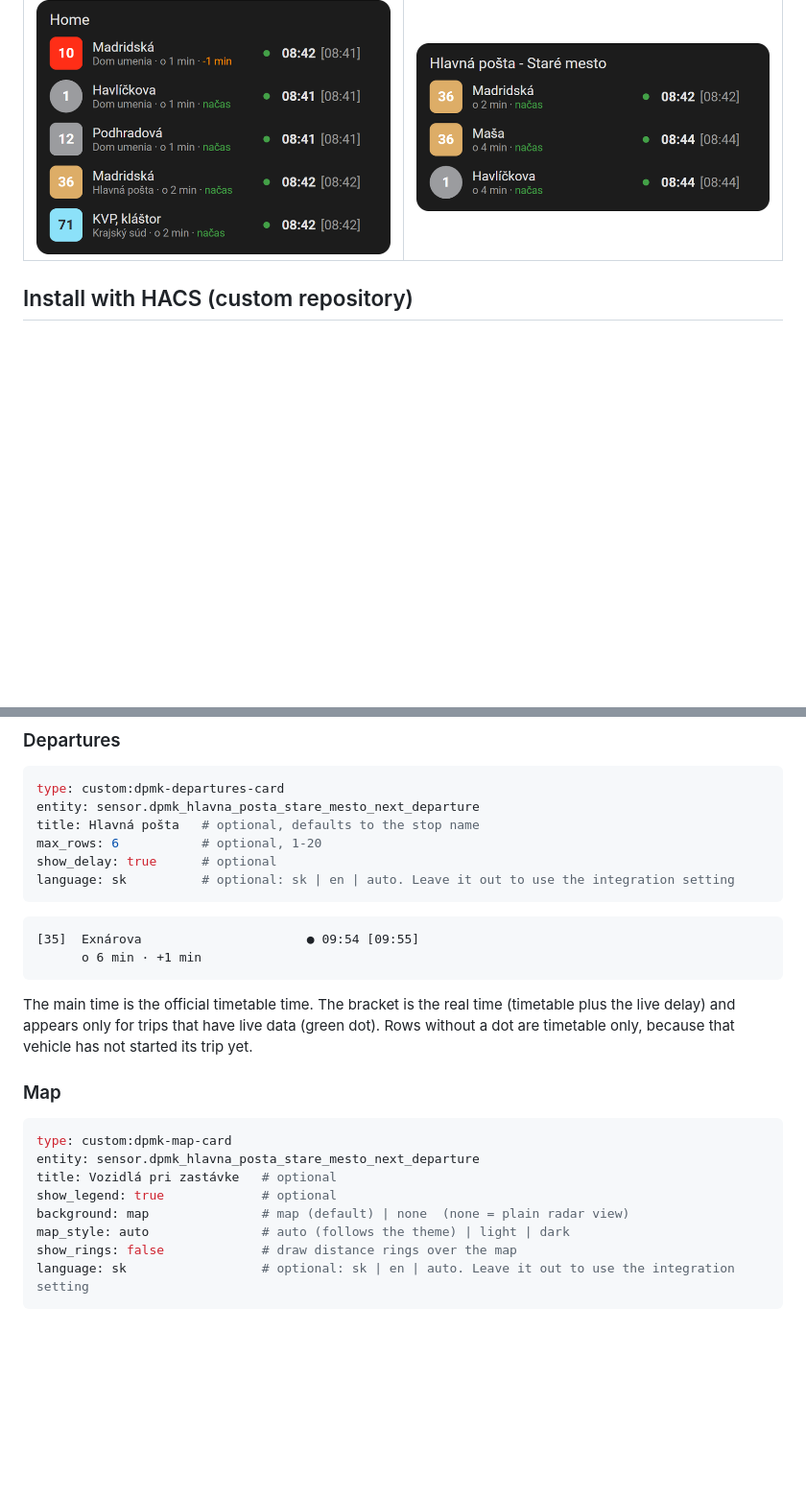
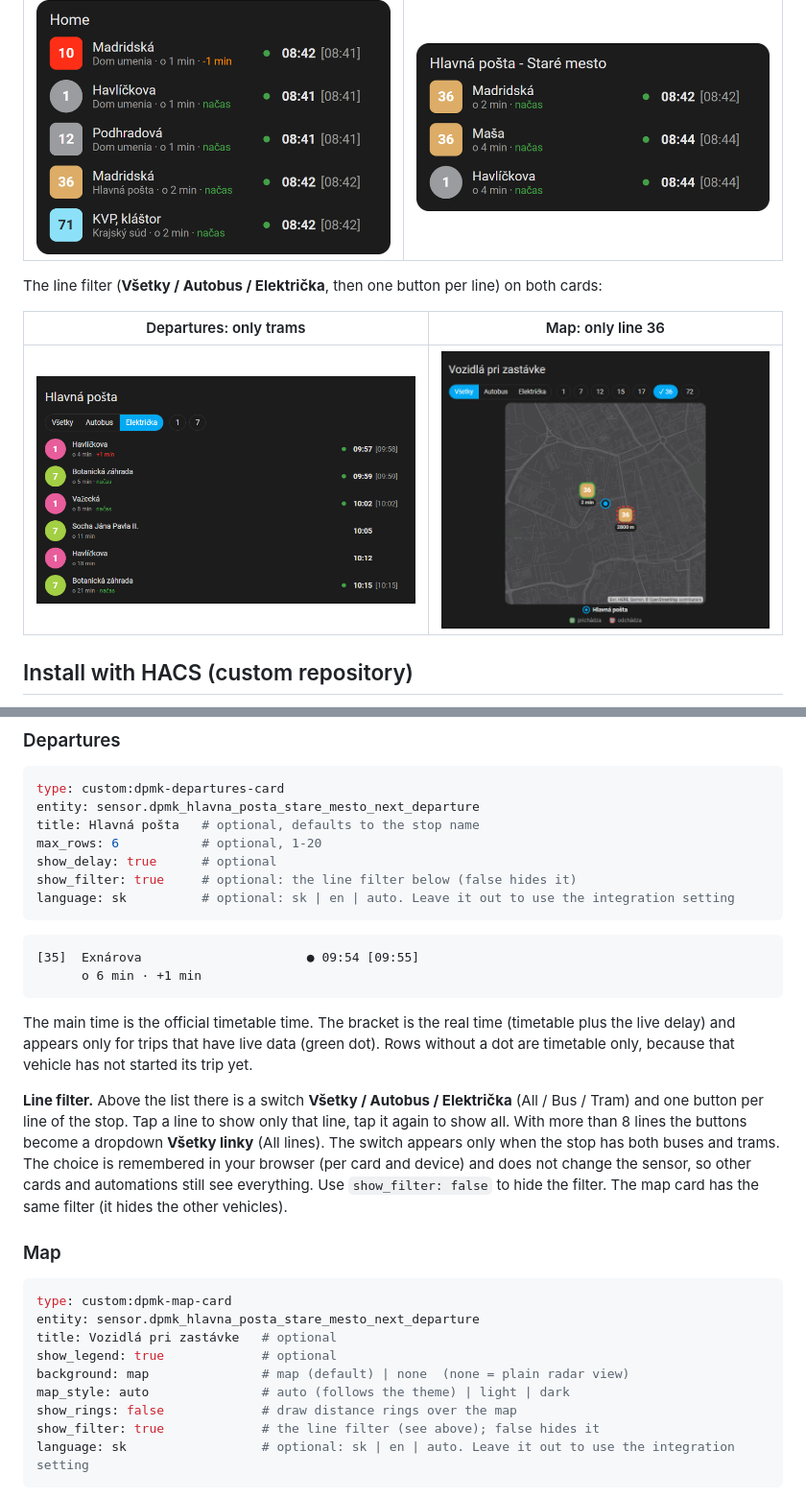
Before and after one commit to TGergely/ha_dpmk, a Markdown page: README.md, 2 parts joined by grey strips. Shown at 96% size. Drawn GitHub-style; pictures changed too: docs/images/example-filter-departures.png (added), docs/images/example-filter-map.png (added); blank space fills up the shorter version.

````diff
--- a/README.md
+++ b/README.md
@@ -36,6 +36,12 @@ Dark theme, live data. The left column is a **place** called "Home" with five st
 | Place: departures of all its stops | Single stop: departures |
 |---|---|
 | ![Departures card of a place](https://raw.githubusercontent.com/TGergely/ha_dpmk/main/docs/images/example-place-departures.png) | ![Departures card of a single stop](https://raw.githubusercontent.com/TGergely/ha_dpmk/main/docs/images/example-stop-departures.png) |
+
+The line filter (**Všetky / Autobus / Električka**, then one button per line) on both cards:
+
+| Departures: only trams | Map: only line 36 |
+|---|---|
+| ![Departures card filtered to trams](https://raw.githubusercontent.com/TGergely/ha_dpmk/main/docs/images/example-filter-departures.png) | ![Map card filtered to line 36](https://raw.githubusercontent.com/TGergely/ha_dpmk/main/docs/images/example-filter-map.png) |
 
 ## Install with HACS (custom repository)
 
@@ -87,6 +93,7 @@ entity: sensor.dpmk_hlavna_posta_stare_mesto_next_departure
 title: Hlavná pošta   # optional, defaults to the stop name
 max_rows: 6           # optional, 1-20
 show_delay: true      # optional
+show_filter: true     # optional: the line filter below (false hides it)
 language: sk          # optional: sk | en | auto. Leave it out to use the integration setting
 ```
 
@@ -96,6 +103,8 @@ language: sk          # optional: sk | en | auto. Leave it out to use the integr
 ```
 
 The main time is the official timetable time. The bracket is the real time (timetable plus the live delay) and appears only for trips that have live data (green dot). Rows without a dot are timetable only, because that vehicle has not started its trip yet.
+
+**Line filter.** Above the list there is a switch **Všetky / Autobus / Električka** (All / Bus / Tram) and one button per line of the stop. Tap a line to show only that line, tap it again to show all. With more than 8 lines the buttons become a dropdown **Všetky linky** (All lines). The switch appears only when the stop has both buses and trams. The choice is remembered in your browser (per card and device) and does not change the sensor, so other cards and automations still see everything. Use `show_filter: false` to hide the filter. The map card has the same filter (it hides the other vehicles).
 
 ### Map
 
@@ -107,6 +116,7 @@ show_legend: true             # optional
 background: map               # map (default) | none  (none = plain radar view)
 map_style: auto               # auto (follows the theme) | light | dark
 show_rings: false             # draw distance rings over the map
+show_filter: true             # the line filter (see above); false hides it
 language: sk                  # optional: sk | en | auto. Leave it out to use the integration setting
 ```
 
````
Also changed, not shown: CHANGELOG.md (+9 -0 lines), 4 other files.
